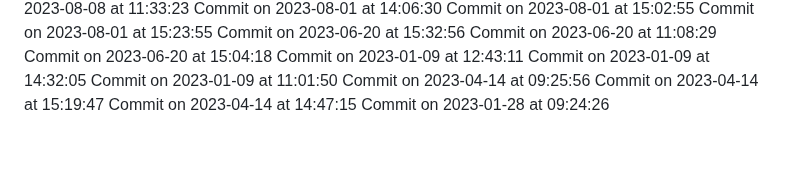
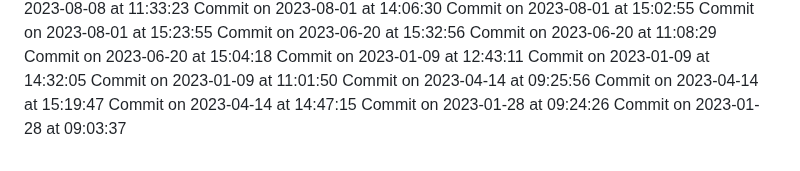
Before and after one commit to HridoyVaraby/coming_soon, a Markdown page: commits.md, the part around the change. Drawn GitHub-style.

Commit message:
Commit for 2023-01-28 at 09:03:37

```diff
--- a/commits.md
+++ b/commits.md
@@ -495,3 +495,4 @@ Commit on 2023-04-14 at 09:25:56
 Commit on 2023-04-14 at 15:19:47
 Commit on 2023-04-14 at 14:47:15
 Commit on 2023-01-28 at 09:24:26
+Commit on 2023-01-28 at 09:03:37
```
